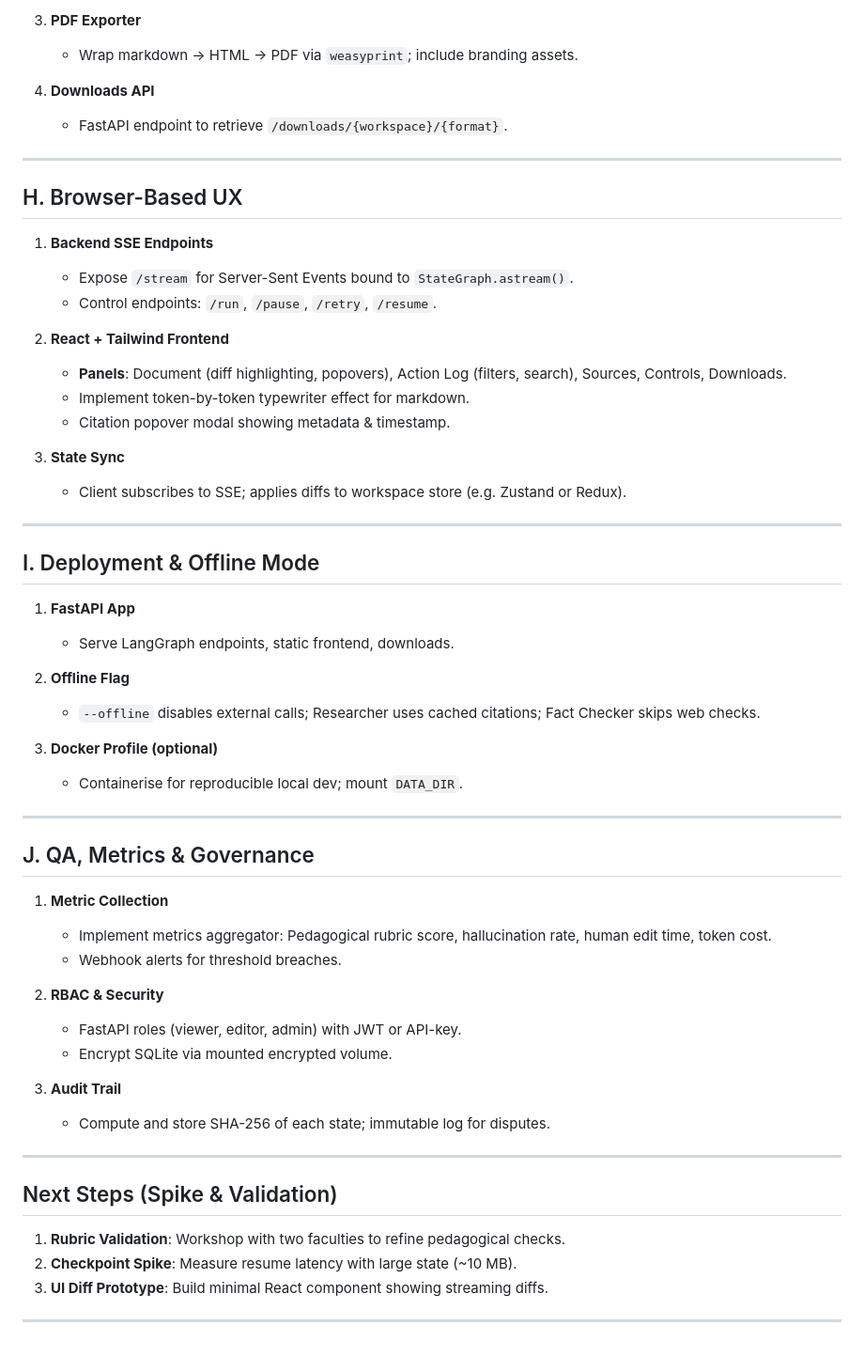
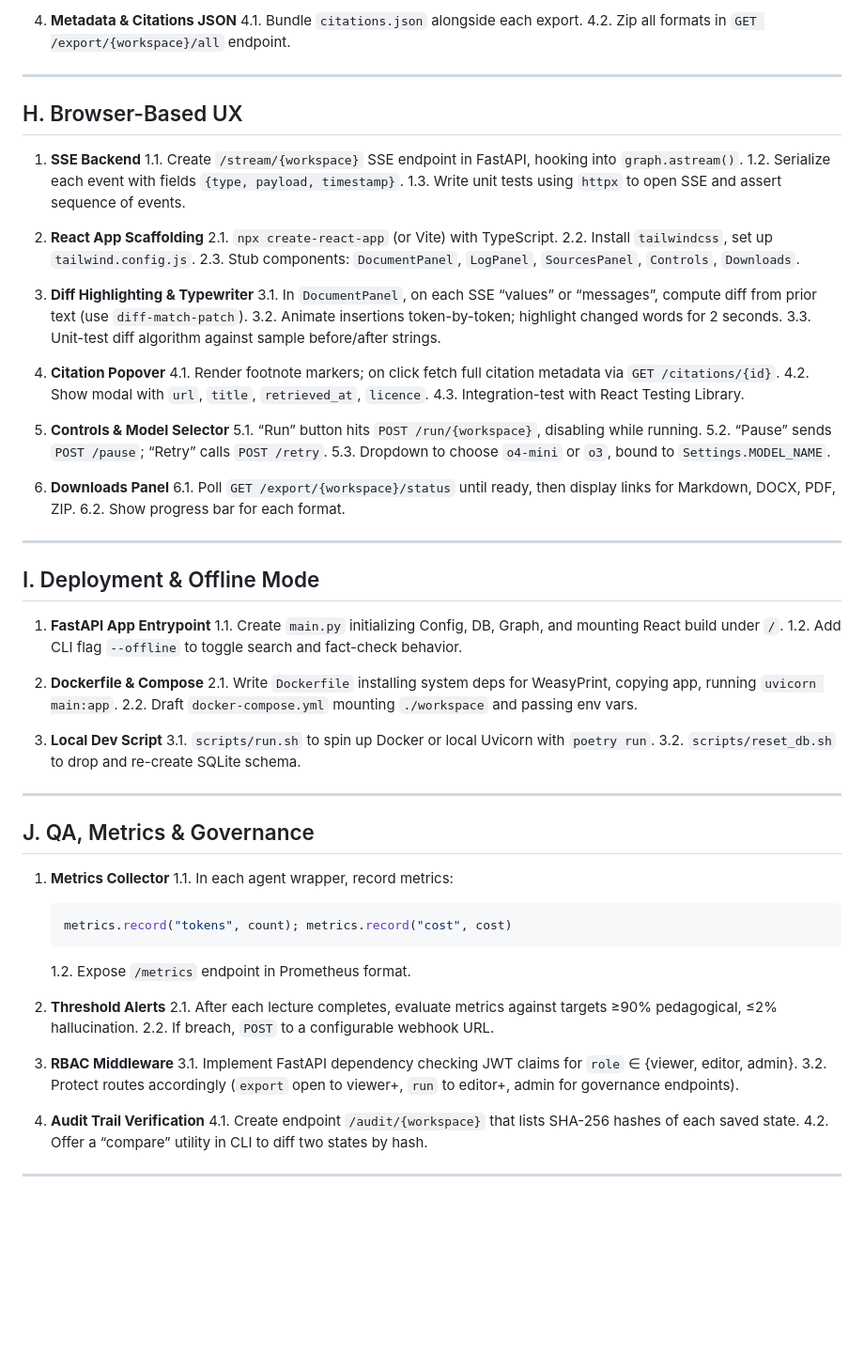
Before and after one commit to fenrick/agentic-demo, a Markdown page: IMPLEMENTAION_PLAN.md, the part around one of its changes. Shown at 94% size. Rendered like a GitHub page; blank space fills up the shorter version.

````diff
--- a/IMPLEMENTAION_PLAN.md
+++ b/IMPLEMENTAION_PLAN.md
@@ -131,71 +220,80 @@
 
-3. **PDF Exporter**
-
-   * Wrap markdown → HTML → PDF via `weasyprint`; include branding assets.
-
-4. **Downloads API**
-
-   * FastAPI endpoint to retrieve `/downloads/{workspace}/{format}`.
+4. **Metadata & Citations JSON**
+   4.1. Bundle `citations.json` alongside each export.
+   4.2. Zip all formats in `GET /export/{workspace}/all` endpoint.
 
 ---
 
 ## H. Browser-Based UX
 
-1. **Backend SSE Endpoints**
+1. **SSE Backend**
+   1.1. Create `/stream/{workspace}` SSE endpoint in FastAPI, hooking into `graph.astream()`.
+   1.2. Serialize each event with fields `{type, payload, timestamp}`.
+   1.3. Write unit tests using `httpx` to open SSE and assert sequence of events.
 
-   * Expose `/stream` for Server-Sent Events bound to `StateGraph.astream()`.
-   * Control endpoints: `/run`, `/pause`, `/retry`, `/resume`.
+2. **React App Scaffolding**
+   2.1. `npx create-react-app` (or Vite) with TypeScript.
+   2.2. Install `tailwindcss`, set up `tailwind.config.js`.
+   2.3. Stub components: `DocumentPanel`, `LogPanel`, `SourcesPanel`, `Controls`, `Downloads`.
 
-2. **React + Tailwind Frontend**
+3. **Diff Highlighting & Typewriter**
+   3.1. In `DocumentPanel`, on each SSE “values” or “messages”, compute diff from prior text (use `diff-match-patch`).
+   3.2. Animate insertions token-by-token; highlight changed words for 2 seconds.
+   3.3. Unit-test diff algorithm against sample before/after strings.
 
-   * **Panels**: Document (diff highlighting, popovers), Action Log (filters, search), Sources, Controls, Downloads.
-   * Implement token-by-token typewriter effect for markdown.
-   * Citation popover modal showing metadata & timestamp.
+4. **Citation Popover**
+   4.1. Render footnote markers; on click fetch full citation metadata via `GET /citations/{id}`.
+   4.2. Show modal with `url`, `title`, `retrieved_at`, `licence`.
+   4.3. Integration-test with React Testing Library.
 
-3. **State Sync**
+5. **Controls & Model Selector**
+   5.1. “Run” button hits `POST /run/{workspace}`, disabling while running.
+   5.2. “Pause” sends `POST /pause`; “Retry” calls `POST /retry`.
+   5.3. Dropdown to choose `o4-mini` or `o3`, bound to `Settings.MODEL_NAME`.
 
-   * Client subscribes to SSE; applies diffs to workspace store (e.g. Zustand or Redux).
+6. **Downloads Panel**
+   6.1. Poll `GET /export/{workspace}/status` until ready, then display links for Markdown, DOCX, PDF, ZIP.
+   6.2. Show progress bar for each format.
 
 ---
 
 ## I. Deployment & Offline Mode
 
-1. **FastAPI App**
+1. **FastAPI App Entrypoint**
+   1.1. Create `main.py` initializing Config, DB, Graph, and mounting React build under `/`.
+   1.2. Add CLI flag `--offline` to toggle search and fact-check behavior.
 
-   * Serve LangGraph endpoints, static frontend, downloads.
+2. **Dockerfile & Compose**
+   2.1. Write `Dockerfile` installing system deps for WeasyPrint, copying app, running `uvicorn main:app`.
+   2.2. Draft `docker-compose.yml` mounting `./workspace` and passing env vars.
 
-2. **Offline Flag**
-
-   * `--offline` disables external calls; Researcher uses cached citations; Fact Checker skips web checks.
-
-3. **Docker Profile (optional)**
-
-   * Containerise for reproducible local dev; mount `DATA_DIR`.
+3. **Local Dev Script**
+   3.1. `scripts/run.sh` to spin up Docker or local Uvicorn with `poetry run`.
+   3.2. `scripts/reset_db.sh` to drop and re-create SQLite schema.
 
 ---
 
 ## J. QA, Metrics & Governance
 
-1. **Metric Collection**
+1. **Metrics Collector**
+   1.1. In each agent wrapper, record metrics:
 
-   * Implement metrics aggregator: Pedagogical rubric score, hallucination rate, human edit time, token cost.
-   * Webhook alerts for threshold breaches.
+   ```python
+   metrics.record("tokens", count); metrics.record("cost", cost)
+   ```
 
-2. **RBAC & Security**
+   1.2. Expose `/metrics` endpoint in Prometheus format.
 
-   * FastAPI roles (viewer, editor, admin) with JWT or API-key.
-   * Encrypt SQLite via mounted encrypted volume.
+2. **Threshold Alerts**
+   2.1. After each lecture completes, evaluate metrics against targets ≥90% pedagogical, ≤2% hallucination.
+   2.2. If breach, `POST` to a configurable webhook URL.
 
-3. **Audit Trail**
+3. **RBAC Middleware**
+   3.1. Implement FastAPI dependency checking JWT claims for `role` ∈ {viewer, editor, admin}.
+   3.2. Protect routes accordingly (`export` open to viewer+, `run` to editor+, admin for governance endpoints).
 
-   * Compute and store SHA-256 of each state; immutable log for disputes.
+4. **Audit Trail Verification**
+   4.1. Create endpoint `/audit/{workspace}` that lists SHA-256 hashes of each saved state.
+   4.2. Offer a “compare” utility in CLI to diff two states by hash.
 
 ---
-
-## Next Steps (Spike & Validation)
-
-1. **Rubric Validation**: Workshop with two faculties to refine pedagogical checks.
-2. **Checkpoint Spike**: Measure resume latency with large state (\~10 MB).
-3. **UI Diff Prototype**: Build minimal React component showing streaming diffs.
-
----
````
Also changed, not shown: other parts of IMPLEMENTAION_PLAN.md (+154 -65 lines).
